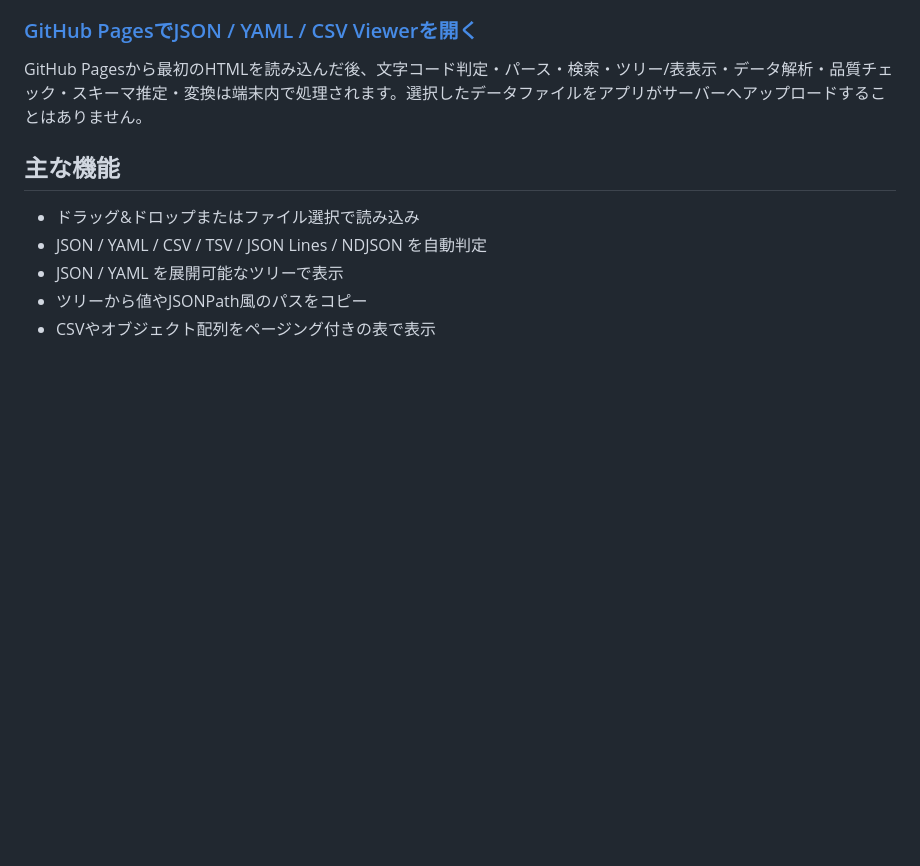
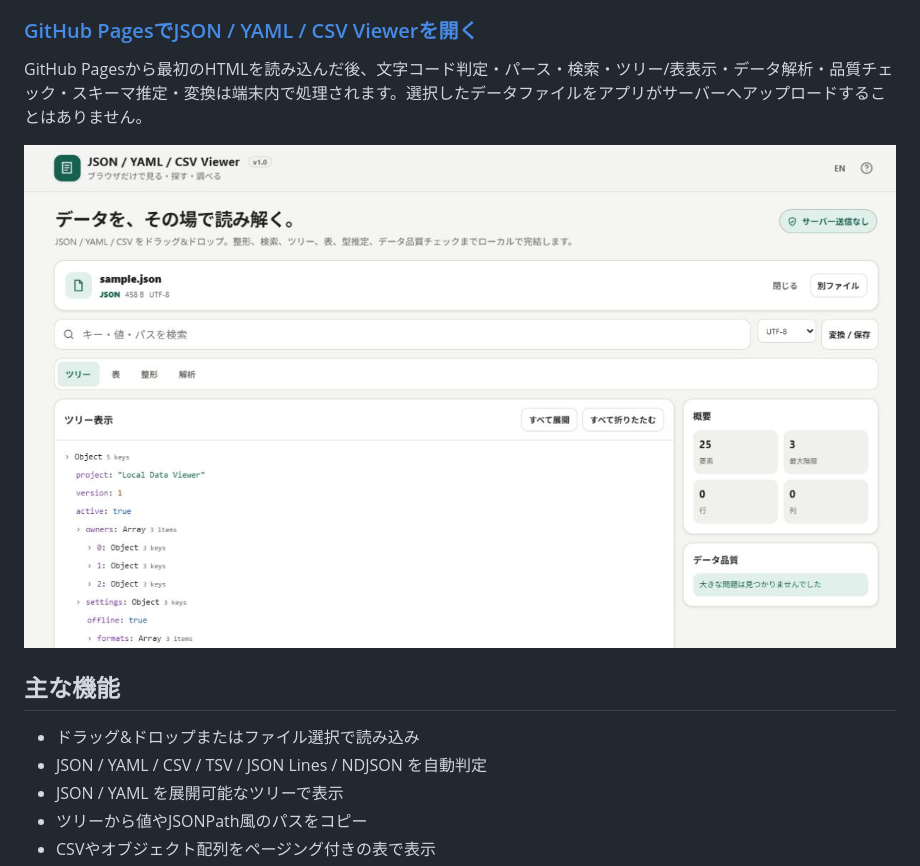
Before and after one commit to ttomohisa/htmlapps-json-yaml-csv-viewer, a Markdown page: README.ja.md, the part around the change. Rendered like a GitHub page; pictures changed too: assets/screenshot.png (added); blank space fills up the shorter version.

Commit message:
docs: add application screenshot

```diff
--- a/README.ja.md
+++ b/README.ja.md
@@ -13,6 +13,8 @@ JSON / YAML / CSV / TSV / JSON Lines を、ファイルを外部へアップロ
 ### [GitHub PagesでJSON / YAML / CSV Viewerを開く](https://ttomohisa.github.io/htmlapps-json-yaml-csv-viewer/)
 
 GitHub Pagesから最初のHTMLを読み込んだ後、文字コード判定・パース・検索・ツリー/表表示・データ解析・品質チェック・スキーマ推定・変換は端末内で処理されます。選択したデータファイルをアプリがサーバーへアップロードすることはありません。
+
+![サンプルJSONの展開ツリーとデータ品質サマリーを表示したJSON / YAML / CSV Viewer](assets/screenshot.png)
 
 ## 主な機能
 
```
Also changed, not shown: README.md (+2 -0 lines).
